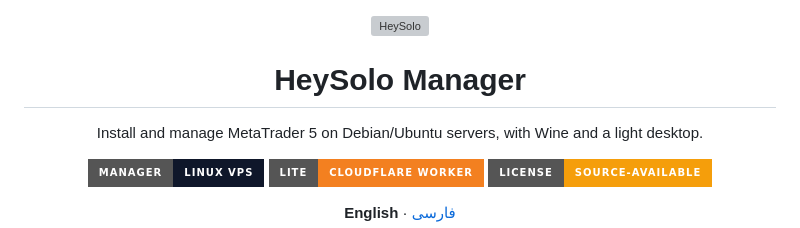
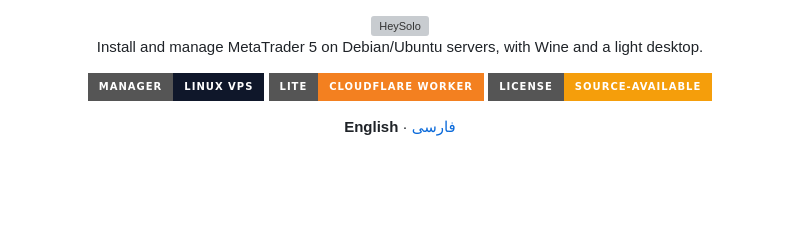
Before and after one commit to Mahersaber2024/Heysolo, a Markdown page: README.md, the part around the change. Drawn GitHub-style; badges without logos; blank space fills up the shorter version; grey boxes are pictures that could not be loaded.

```diff
--- a/README.md
+++ b/README.md
@@ -1,8 +1,6 @@
 <div align="center">
 
 <img src="BG/heysolo-banner.png" alt="HeySolo" width="100%">
-
-# HeySolo Manager
 
 Install and manage MetaTrader 5 on Debian/Ubuntu servers, with Wine and a light desktop.
 
```
Also changed, not shown: README.fa.md (+0 -2 lines).
